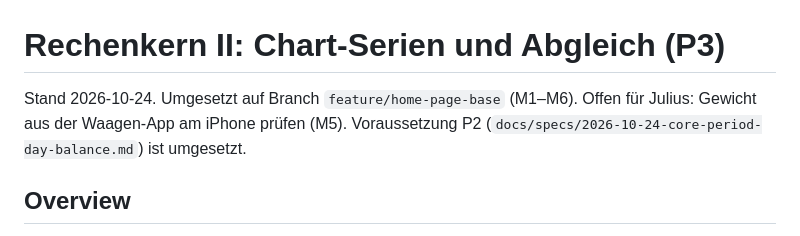
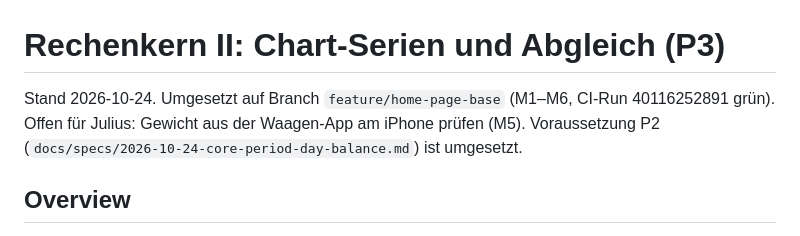
Before and after one commit to Scully98/CalorieWeightBalancer, a Markdown page: docs/specs/2026-10-24-core-chart-analysis.md, the part around the change. Rendered like a GitHub page.

Commit message:
docs: mark chart and analysis spec implemented
Co-Authored-By: Claude Opus 5.5 <noreply@anthropic.com>

```diff
--- a/docs/specs/2026-10-24-core-chart-analysis.md
+++ b/docs/specs/2026-10-24-core-chart-analysis.md
@@ -1,6 +1,6 @@
 # Rechenkern II: Chart-Serien und Abgleich (P3)
 
-Stand 2026-10-24. Umgesetzt auf Branch `feature/home-page-base` (M1–M6). Offen für Julius: Gewicht aus der Waagen-App am iPhone prüfen (M5). Voraussetzung P2 (`docs/specs/2026-10-24-core-period-day-balance.md`) ist umgesetzt.
+Stand 2026-10-24. Umgesetzt auf Branch `feature/home-page-base` (M1–M6, CI-Run 40116252891 grün). Offen für Julius: Gewicht aus der Waagen-App am iPhone prüfen (M5). Voraussetzung P2 (`docs/specs/2026-10-24-core-period-day-balance.md`) ist umgesetzt.
 
 ## Overview
 
```
